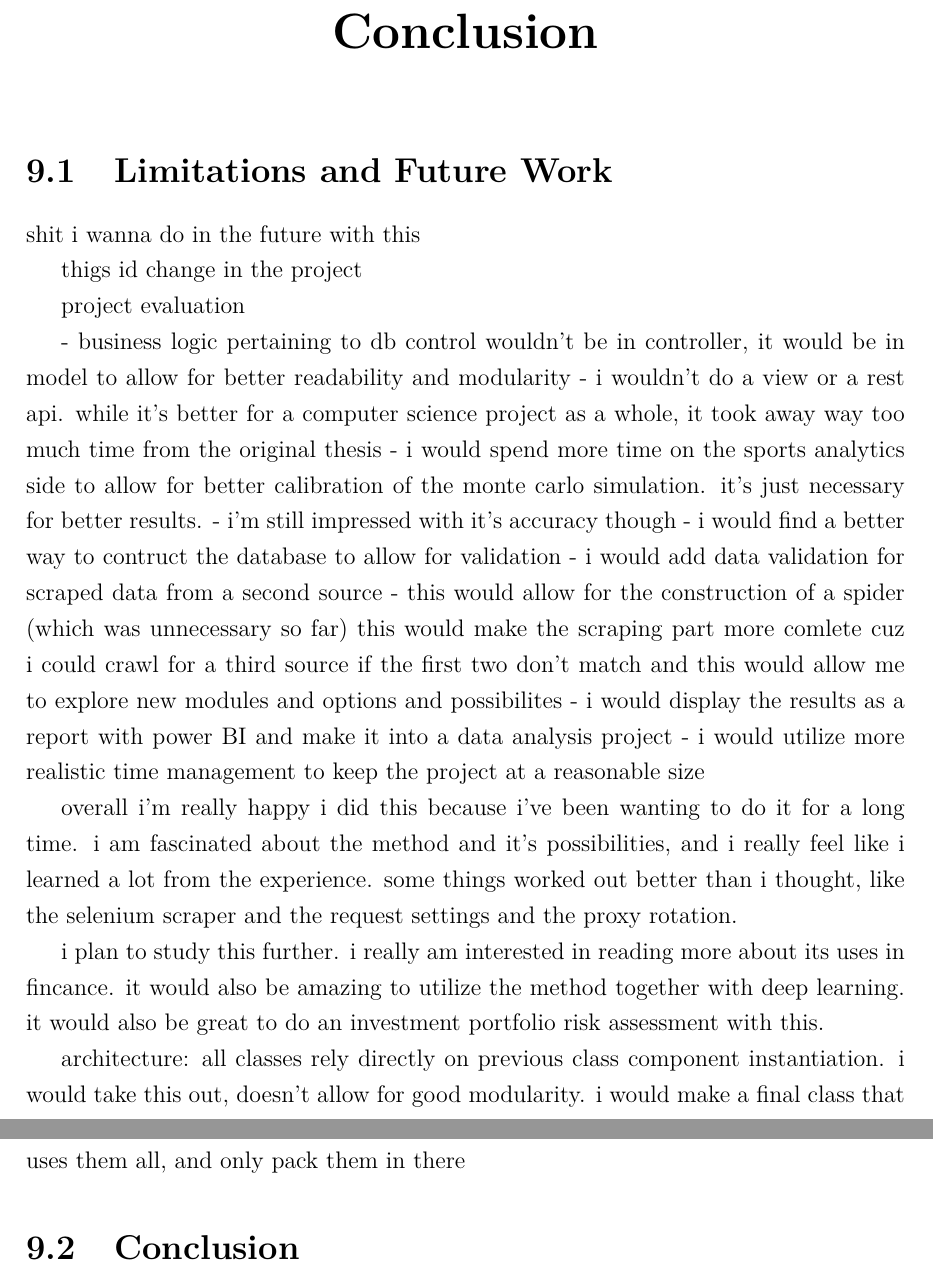
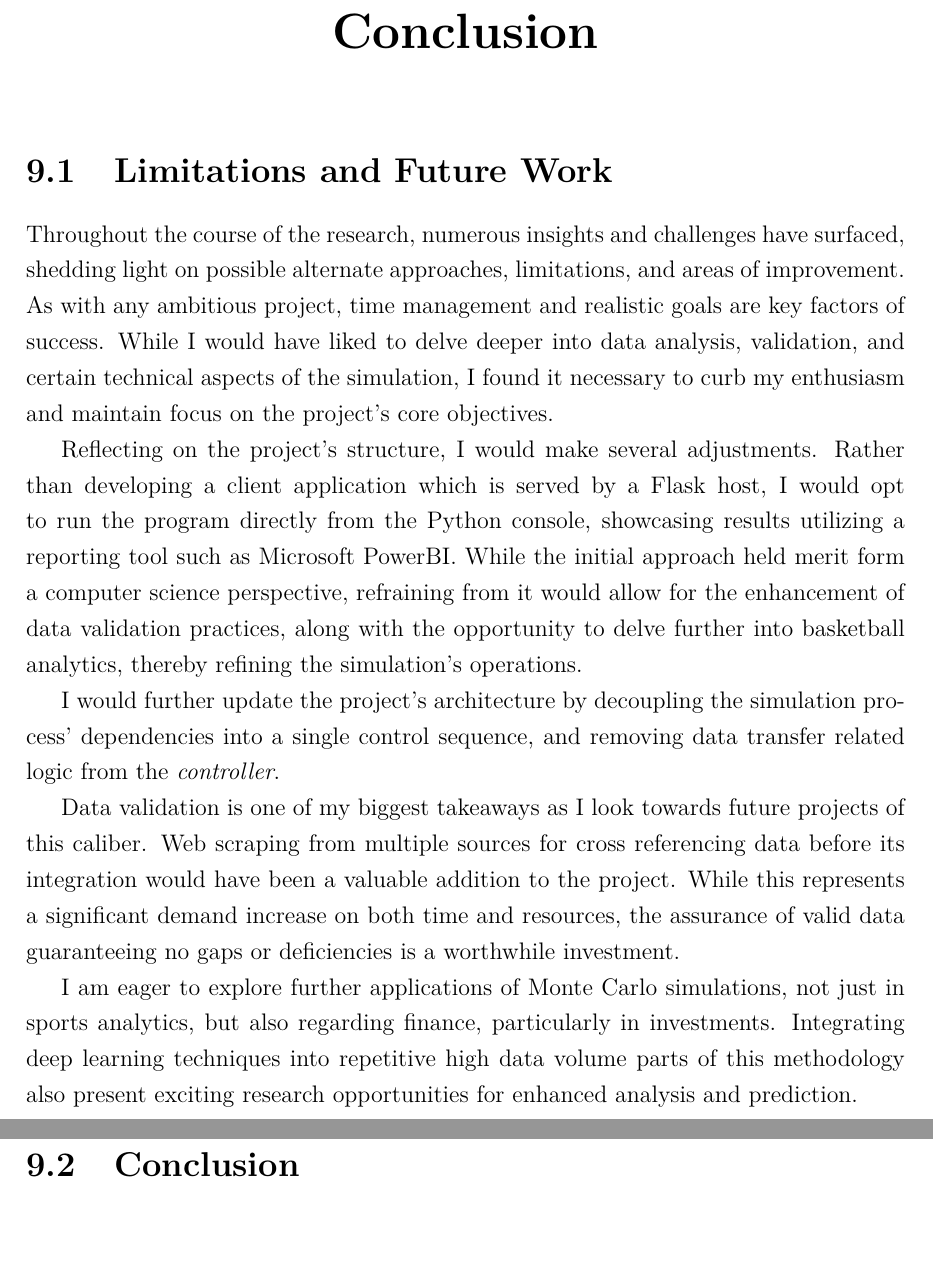
Before and after one commit to lesheidrich/Thesis, a LaTeX thesis (thesis_gwjz4t.tex): two parts of pages 57 and 58 of 63, joined at a grey line, cut so that both start at the same text, the shorter picture padded with empty space. The pictures show the PDF file thesis_gwjz4t.pdf that the author committed with the source.

Commit message:
limitations and fw

```diff
--- a/thesis_gwjz4t.tex
+++ b/thesis_gwjz4t.tex
@@ -1038,32 +1038,15 @@ Overall the Monte Carlo simulation surpassed my expectations, performing quite a
 
 \chapter{Conclusion}
 \section{Limitations and Future Work}
-shit i wanna do in the future with this
+Throughout the course of the research, numerous insights and challenges have surfaced, shedding light on possible alternate approaches, limitations, and areas of improvement. As with any ambitious project, time management and realistic goals are key factors of success. While I would have liked to delve deeper into data analysis, validation, and certain technical aspects of the simulation, I found it necessary to curb my enthusiasm and maintain focus on the project's core objectives.
 
-thigs id change in the project
+Reflecting on the project's structure, I would make several adjustments. Rather than developing a client application which is served by a Flask host, I would opt to run the program directly from the Python console, showcasing results utilizing a reporting tool such as Microsoft PowerBI. While the initial approach held merit form a computer science perspective, refraining from it would allow for the enhancement of data validation practices, along with the opportunity to delve further into basketball analytics, thereby refining the simulation's operations.
 
-project evaluation
+I would further update the project's architecture by decoupling the simulation process' dependencies into a single control sequence, and removing data transfer related logic from the \emph{controller}.
 
-- business logic pertaining to db control wouldn't be in controller, it would be in model to allow for better readability and modularity
-- i wouldn't do a view or a rest api. while it's better for a computer science project as a whole, it took away way too much time from the original thesis
-- i would spend more time on the sports analytics side to allow for better calibration of the monte carlo simulation. it's just necessary for better results.
-- i'm still impressed with it's accuracy though
-- i would find a better way to contruct the database to allow for validation
-- i would add data validation for scraped data from a second source
-- this would allow for the construction of a spider (which was unnecessary so far) this would make the scraping part more comlete cuz i could crawl
-for a third source if the first two don't match and this would allow me to explore new modules and options and possibilites
-- i would display the results as a report with power BI and make it into a data analysis project
-- i would utilize more realistic time management to keep the project at a reasonable size
+Data validation is one of my biggest takeaways as I look towards future projects of this caliber. Web scraping from multiple sources for cross referencing data before its integration would have been a valuable addition to the project. While this represents a significant demand increase on both time and resources, the assurance of valid data guaranteeing no gaps or deficiencies is a worthwhile investment.
 
-overall i'm really happy i did this because i've been wanting to do it for a long time. i am fascinated about the method and it's possibilities, and
-i really feel like i learned a lot from the experience. some things worked out better than i thought, like the selenium scraper and the request
-settings and the proxy rotation.
-
-i plan to study this further. i really am interested in reading more about its uses in fincance. it would also be amazing to utilize the method
-together with deep learning. it would also be great to do an investment portfolio risk assessment with this.
-
-architecture: all classes rely directly on previous class component instantiation. i would take this out, doesn't allow for good modularity. i would make a final
-class that uses them all, and only pack them in there
+I am eager to explore further applications of Monte Carlo simulations, not just in sports analytics, but also regarding finance, particularly in investments. Integrating deep learning techniques into repetitive high data volume parts of this methodology also present exciting research opportunities for enhanced analysis and prediction.
 
 \section{Conclusion}
 %In this thesis, I undertook a comprehensive exploration of web scraping techniques and Monte Carlo simulations as applied to basketball game prediction. Through the development of a web scraping tool, I collected vast amounts of basketball game data from various online sources, enabling the creation of a robust dataset for analysis and simulation.
```
Also changed, not shown: thesis_gwjz4t.pdf, thesis_gwjz4t.tex (42 more changed lines), 2 other files.
